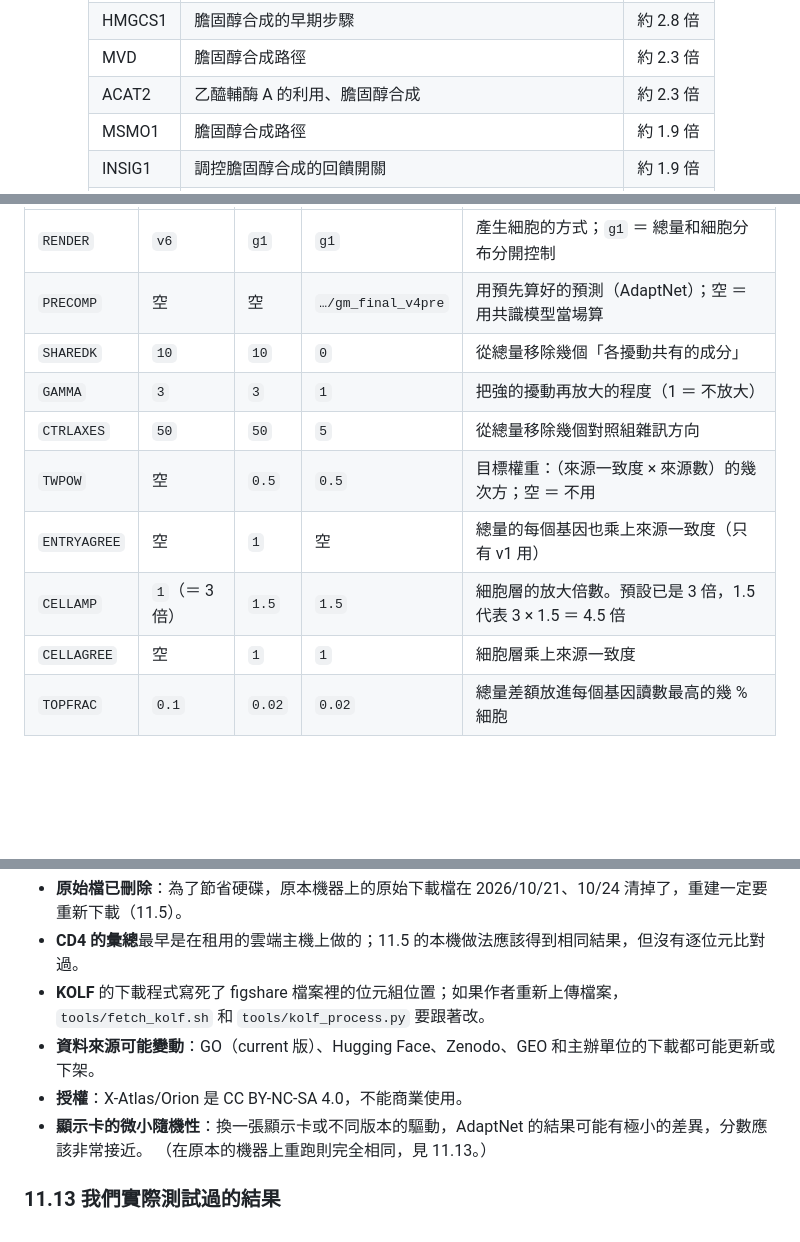
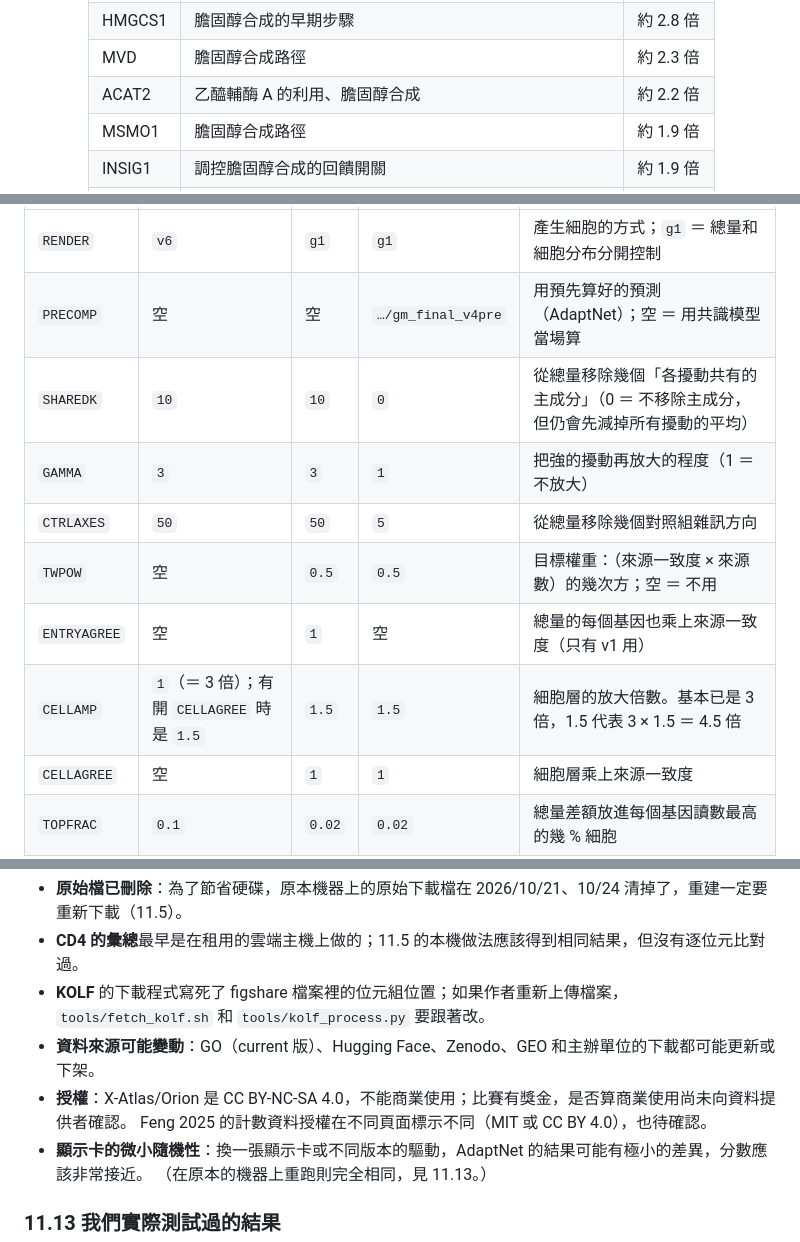
Before and after one commit to zxc29051617/VirtualCellChallenge-2026_NTU_JHLab, a Markdown page: general_model/README.md, 3 parts joined by grey strips. Rendered like a GitHub page; blank space fills up the shorter version.

```diff
--- a/general_model/README.md
+++ b/general_model/README.md
@@ -223,7 +225,7 @@ flowchart LR
      | ACSS2 | 從醋酸製造乙醯輔酶 A（ACLY 以外的另一條路） | 約 3.0 倍 |
      | HMGCS1 | 膽固醇合成的早期步驟 | 約 2.8 倍 |
      | MVD | 膽固醇合成路徑 | 約 2.3 倍 |
-     | ACAT2 | 乙醯輔酶 A 的利用、膽固醇合成 | 約 2.3 倍 |
+     | ACAT2 | 乙醯輔酶 A 的利用、膽固醇合成 | 約 2.2 倍 |
      | MSMO1 | 膽固醇合成路徑 | 約 1.9 倍 |
      | INSIG1 | 調控膽固醇合成的回饋開關 | 約 1.9 倍 |
      | HMGCR | 膽固醇合成的關鍵酵素（降膽固醇藥物 statin 的作用對象） | 約 1.9 倍 |
@@ -842,12 +846,12 @@ PRECOMP=$(pwd)/data/stage3/effects/gm_final_v4pre RENDER=g1 SHAREDK=0 GAMMA=1 CT
 | --- | --- | --- | --- | --- |
 | `RENDER` | `v6` | `g1` | `g1` | 產生細胞的方式；`g1` ＝ 總量和細胞分布分開控制 |
 | `PRECOMP` | 空 | 空 | `…/gm_final_v4pre` | 用預先算好的預測（AdaptNet）；空 ＝ 用共識模型當場算 |
-| `SHAREDK` | `10` | `10` | `0` | 從總量移除幾個「各擾動共有的成分」 |
+| `SHAREDK` | `10` | `10` | `0` | 從總量移除幾個「各擾動共有的主成分」（0 ＝ 不移除主成分，但仍會先減掉所有擾動的平均） |
 | `GAMMA` | `3` | `3` | `1` | 把強的擾動再放大的程度（1 ＝ 不放大） |
 | `CTRLAXES` | `50` | `50` | `5` | 從總量移除幾個對照組雜訊方向 |
 | `TWPOW` | 空 | `0.5` | `0.5` | 目標權重：（來源一致度 × 來源數）的幾次方；空 ＝ 不用 |
 | `ENTRYAGREE` | 空 | `1` | 空 | 總量的每個基因也乘上來源一致度（只有 v1 用） |
-| `CELLAMP` | `1`（＝ 3 倍） | `1.5` | `1.5` | 細胞層的放大倍數。預設已是 3 倍，1.5 代表 3 × 1.5 ＝ 4.5 倍 |
+| `CELLAMP` | `1`（＝ 3 倍）；有開 `CELLAGREE` 時是 `1.5` | `1.5` | `1.5` | 細胞層的放大倍數。基本已是 3 倍，1.5 代表 3 × 1.5 ＝ 4.5 倍 |
 | `CELLAGREE` | 空 | `1` | `1` | 細胞層乘上來源一致度 |
 | `TOPFRAC` | `0.1` | `0.02` | `0.02` | 總量差額放進每個基因讀數最高的幾 % 細胞 |
 | `NOPACK` | 空 | | | 設成 1 就只產生細胞、不打包成 `.vcc` |
@@ -874,7 +878,8 @@ PRECOMP=$(pwd)/data/stage3/effects/gm_final_v4pre RENDER=g1 SHAREDK=0 GAMMA=1 CT
 - **CD4 的彙總**最早是在租用的雲端主機上做的；11.5 的本機做法應該得到相同結果，但沒有逐位元比對過。
 - **KOLF** 的下載程式寫死了 figshare 檔案裡的位元組位置；如果作者重新上傳檔案，`tools/fetch_kolf.sh` 和 `tools/kolf_process.py` 要跟著改。
 - **資料來源可能變動**：GO（current 版）、Hugging Face、Zenodo、GEO 和主辦單位的下載都可能更新或下架。
-- **授權**：X-Atlas/Orion 是 CC BY-NC-SA 4.0，不能商業使用。
+- **授權**：X-Atlas/Orion 是 CC BY-NC-SA 4.0，不能商業使用；比賽有獎金，是否算商業使用尚未向資料提供者確認。
+  Feng 2025 的計數資料授權在不同頁面標示不同（MIT 或 CC BY 4.0），也待確認。
 - **顯示卡的微小隨機性**：換一張顯示卡或不同版本的驅動，AdaptNet 的結果可能有極小的差異，分數應該非常接近。
   （在原本的機器上重跑則完全相同，見 11.13。）
 
```
Also changed, not shown: other parts of general_model/README.md (+13 -9 lines), general_model/docs/figs/fig_mock_progress.png, 3 other files.
